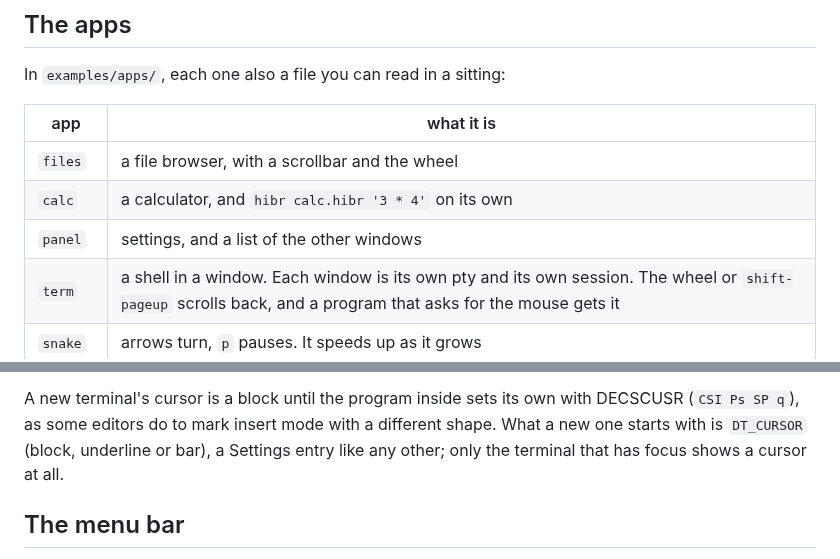
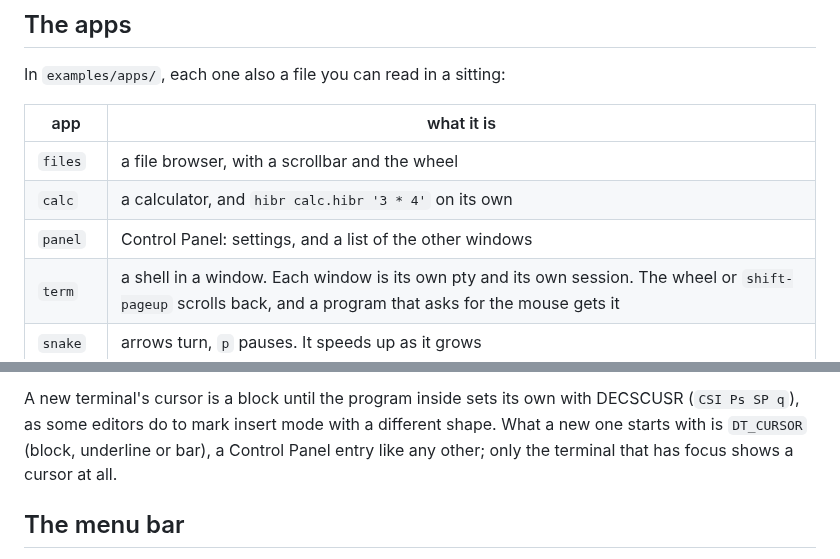
Before and after one commit to osakka/hibr, a Markdown page: docs/desktop.md, 2 parts joined by grey strips. GitHub-like rendering.

```diff
--- a/docs/desktop.md
+++ b/docs/desktop.md
@@ -366,7 +366,7 @@ In `examples/apps/`, each one also a file you can read in a sitting:
 |---|---|
 | `files` | a file browser, with a scrollbar and the wheel |
 | `calc` | a calculator, and `hibr calc.hibr '3 * 4'` on its own |
-| `panel` | settings, and a list of the other windows |
+| `panel` | Control Panel: settings, and a list of the other windows |
 | `term` | a shell in a window. Each window is its own pty and its own session. The wheel or `shift-pageup` scrolls back, and a program that asks for the mouse gets it |
 | `snake` | arrows turn, `p` pauses. It speeds up as it grows |
 | `mines` | Minesweeper, 9 by 9 with ten mines. `space` or a click opens, `f` or a right click flags, and opening a number with its flags placed opens what is round it |
@@ -380,7 +380,7 @@ A focused terminal gets every key except `f10`, so a program inside can have
 A new terminal's cursor is a block until the program inside sets its own with
 DECSCUSR (`CSI Ps SP q`), as some editors do to mark insert mode with a
 different shape. What a new one starts with is `DT_CURSOR` (block, underline
-or bar), a Settings entry like any other; only the terminal that has focus
+or bar), a Control Panel entry like any other; only the terminal that has focus
 shows a cursor at all.
 
 ## The menu bar
```
Also changed, not shown: other parts of docs/desktop.md (+5 -5 lines), docs/desktop-architecture.md (+11 -9 lines), docs/img/desktop-controlpanel.png (added), docs/img/desktop-settings.png (deleted), 3 other files.
